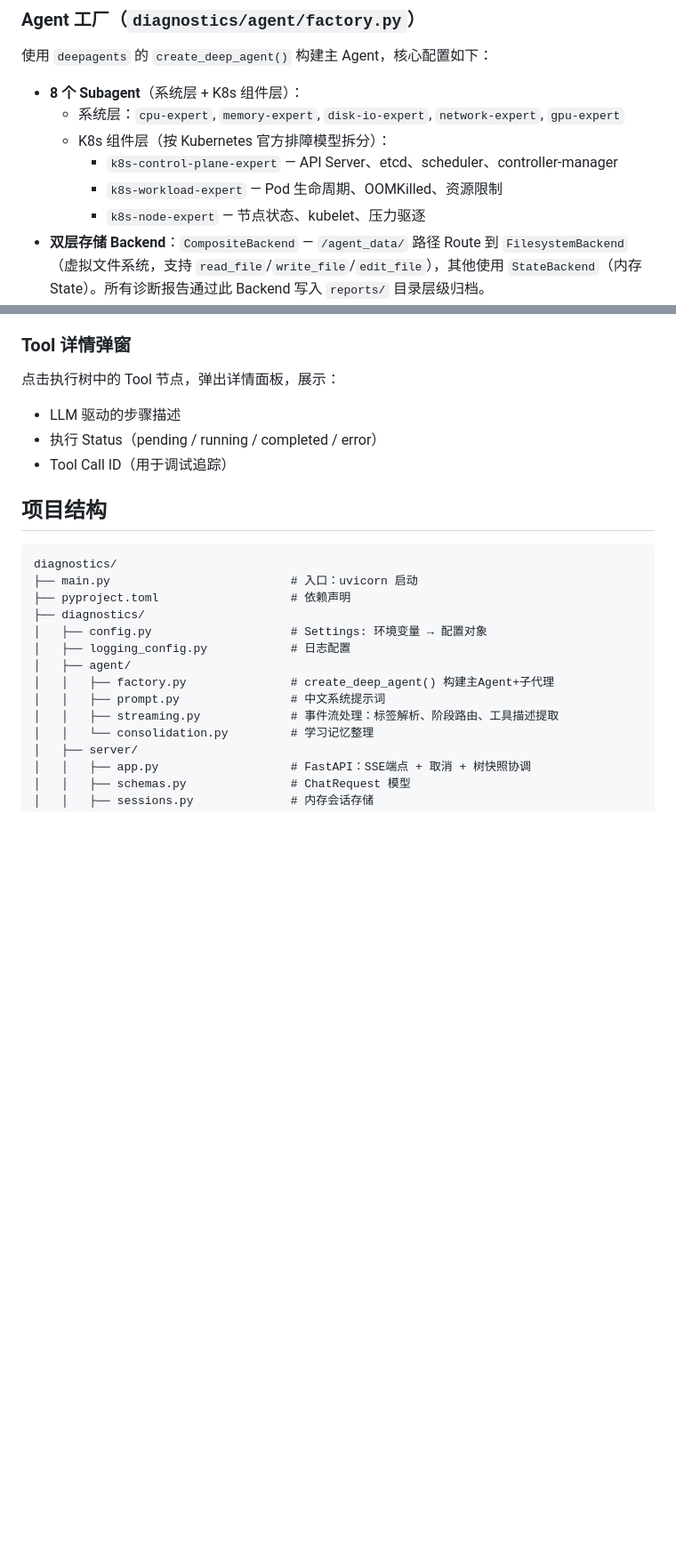
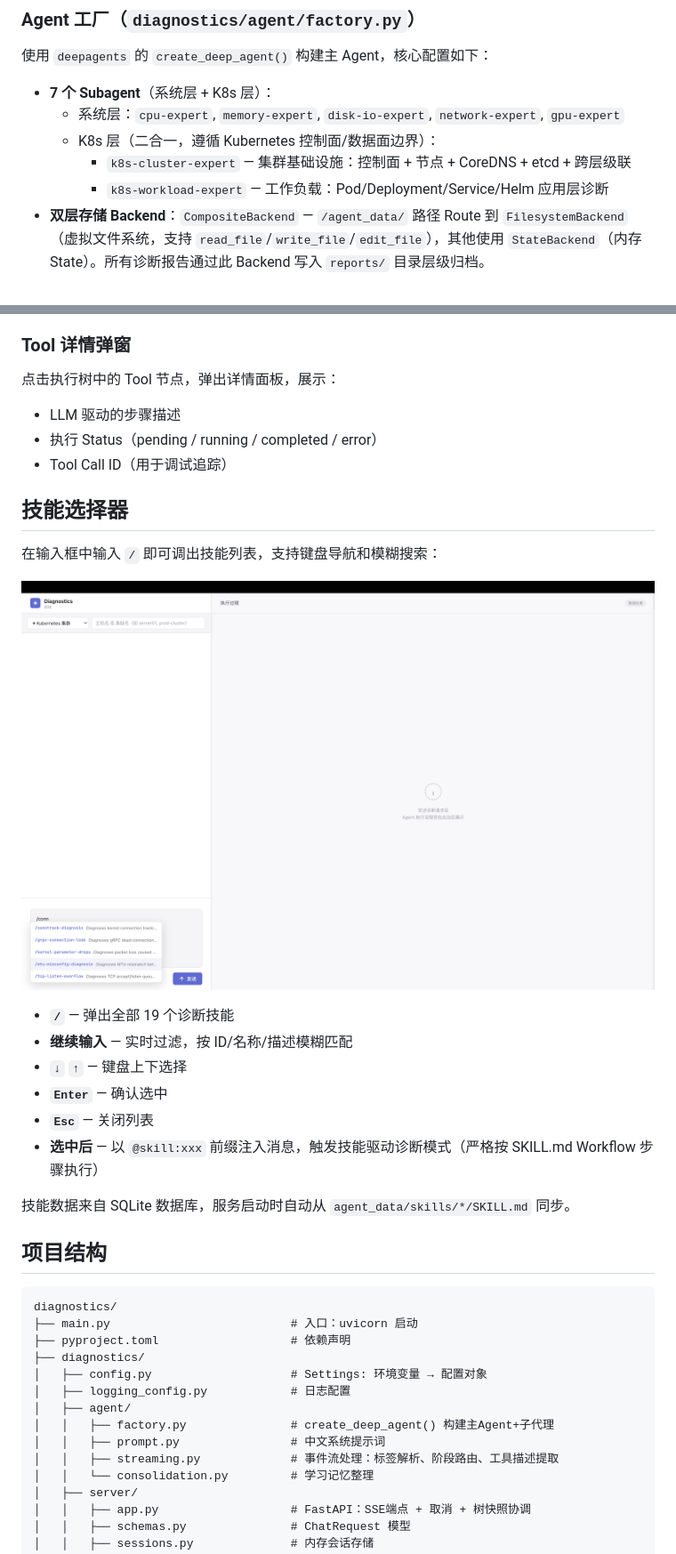
Before and after one commit to kangxiaoning/diagnostics, a Markdown page: README.md, 2 parts joined by grey strips. Shown: that part at 89% size. Drawn GitHub-style; pictures changed too: static/select-skill.png (added); blank space fills up the shorter version.

Commit message:
docs: add skills picker screenshot, / command docs, MIT license, fix placeholder wrap

````diff
--- a/README.md
+++ b/README.md
@@ -612,12 +614,11 @@ async def _chat_event_stream(request, session_id, state, agent, settings):
 
 使用 `deepagents` 的 `create_deep_agent()` 构建主 Agent，核心配置如下：
 
-- **8 个 Subagent**（系统层 + K8s 组件层）：
+- **7 个 Subagent**（系统层 + K8s 层）：
   - 系统层：`cpu-expert`, `memory-expert`, `disk-io-expert`, `network-expert`, `gpu-expert`
-  - K8s 组件层（按 Kubernetes 官方排障模型拆分）：
-    - `k8s-control-plane-expert` — API Server、etcd、scheduler、controller-manager
-    - `k8s-workload-expert` — Pod 生命周期、OOMKilled、资源限制
-    - `k8s-node-expert` — 节点状态、kubelet、压力驱逐
+  - K8s 层（二合一，遵循 Kubernetes 控制面/数据面边界）：
+    - `k8s-cluster-expert` — 集群基础设施：控制面 + 节点 + CoreDNS + etcd + 跨层级联
+    - `k8s-workload-expert` — 工作负载：Pod/Deployment/Service/Helm 应用层诊断
 - **双层存储 Backend**：`CompositeBackend` — `/agent_data/` 路径 Route 到 `FilesystemBackend`（虚拟文件系统，支持 `read_file`/`write_file`/`edit_file`），其他使用 `StateBackend`（内存 State）。所有诊断报告通过此 Backend 写入 `reports/` 目录层级归档。
 - **报告目录初始化**：`build_agent()` 时自动创建 `agent_data/reports/hosts/` 和 `agent_data/reports/kubernetes/` 目录，确保 Agent 首次写入就绪。
 - **Memory 与 Skill 加载**：
@@ -787,6 +788,21 @@ msg-bubble
 - 执行 Status（pending / running / completed / error）
 - Tool Call ID（用于调试追踪）
 
+## 技能选择器
+
+在输入框中输入 `/` 即可调出技能列表，支持键盘导航和模糊搜索：
+
+![技能选择](static/select-skill.png)
+
+- **`/`** — 弹出全部 19 个诊断技能
+- **继续输入** — 实时过滤，按 ID/名称/描述模糊匹配
+- **`↓` `↑`** — 键盘上下选择
+- **`Enter`** — 确认选中
+- **`Esc`** — 关闭列表
+- **选中后** — 以 `@skill:xxx` 前缀注入消息，触发技能驱动诊断模式（严格按 SKILL.md Workflow 步骤执行）
+
+技能数据来自 SQLite 数据库，服务启动时自动从 `agent_data/skills/*/SKILL.md` 同步。
+
 ## 项目结构
 
 ```
````
Also changed, not shown: other parts of README.md (+24 -10 lines), 6 other files.
